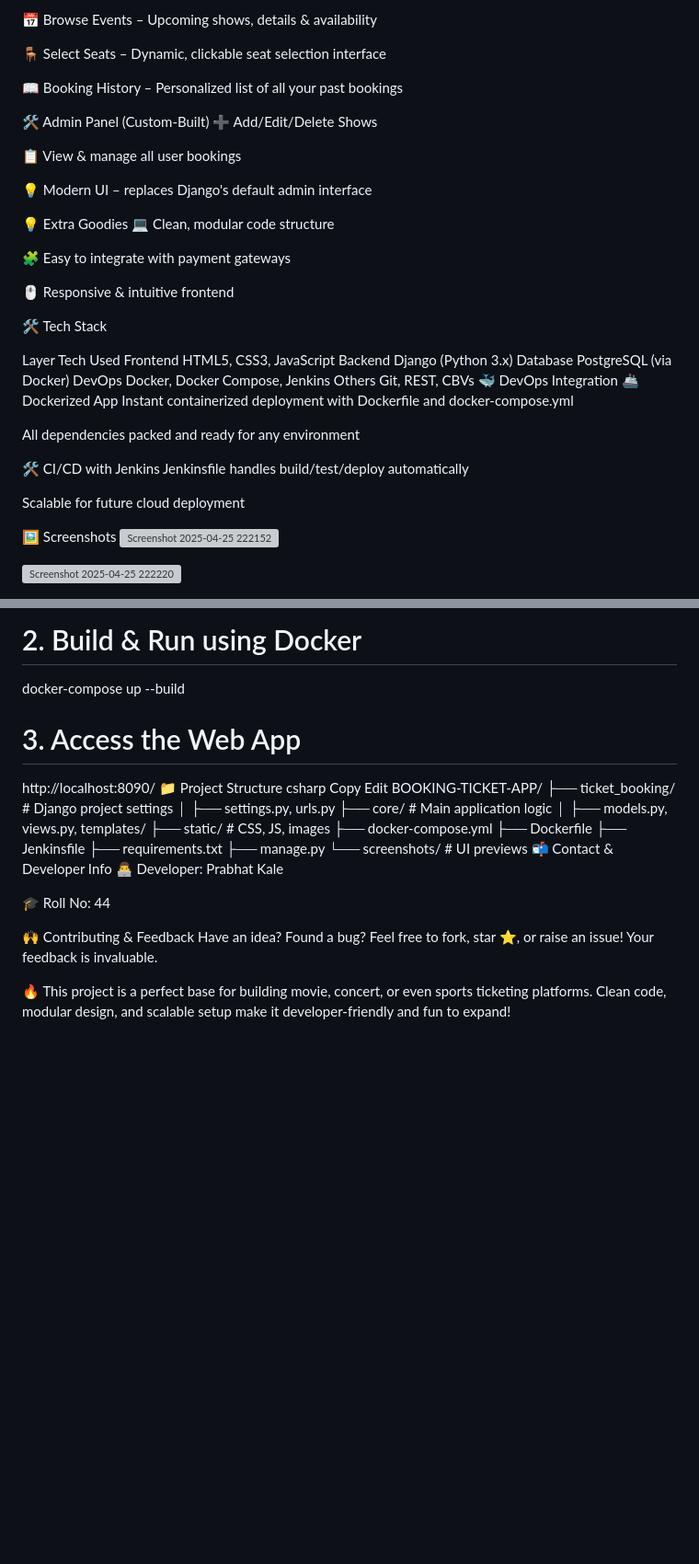
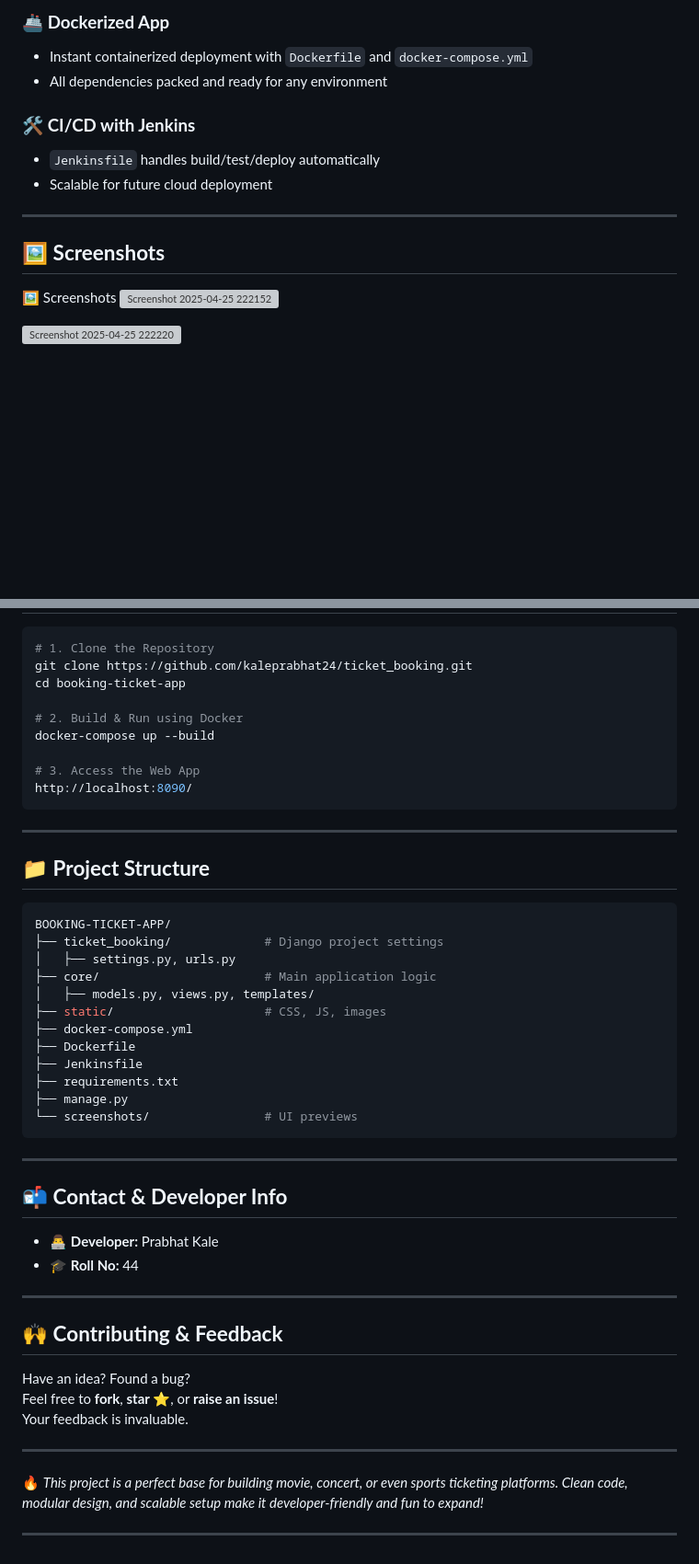
Before and after one commit to kaleprabhat24/ticket-booking-management-system, a Markdown page: README.md, 2 parts joined by grey strips. Shown: that part at 92% size. GitHub-like rendering; blank space fills up the shorter version; grey boxes are pictures that could not be loaded.

````diff
--- a/README.md
+++ b/README.md
@@ -42,42 +74,15 @@ Contributing
 
-📅 Browse Events – Upcoming shows, details & availability
+### 🚢 **Dockerized App**
+- Instant containerized deployment with `Dockerfile` and `docker-compose.yml`
+- All dependencies packed and ready for any environment
 
-🪑 Select Seats – Dynamic, clickable seat selection interface
+### 🛠️ **CI/CD with Jenkins**
+- `Jenkinsfile` handles build/test/deploy automatically
+- Scalable for future cloud deployment
 
-📖 Booking History – Personalized list of all your past bookings
+---
 
-🛠️ Admin Panel (Custom-Built)
-➕ Add/Edit/Delete Shows
-
-📋 View & manage all user bookings
-
-💡 Modern UI – replaces Django's default admin interface
-
-💡 Extra Goodies
-💻 Clean, modular code structure
-
-🧩 Easy to integrate with payment gateways
-
-🖱️ Responsive & intuitive frontend
-
-🛠️ Tech Stack
-
-Layer	Tech Used
-Frontend	HTML5, CSS3, JavaScript
-Backend	Django (Python 3.x)
-Database	PostgreSQL (via Docker)
-DevOps	Docker, Docker Compose, Jenkins
-Others	Git, REST, CBVs
-🐳 DevOps Integration
-🚢 Dockerized App
-Instant containerized deployment with Dockerfile and docker-compose.yml
-
-All dependencies packed and ready for any environment
-
-🛠️ CI/CD with Jenkins
-Jenkinsfile handles build/test/deploy automatically
-
-Scalable for future cloud deployment
+## 🖼️ **Screenshots**
 
 🖼️ Screenshots
 ![Screenshot 2025-04-25 222152](https://github.com/user-attachments/assets/e1c3f0e8-195b-474c-842d-7bc279a110df)
@@ -104,10 +115,13 @@ docker-compose up --build
 
 # 3. Access the Web App
 http://localhost:8090/
-📁 Project Structure
-csharp
-Copy
-Edit
+```
+
+---
+
+## 📁 **Project Structure**
+
+```bash
 BOOKING-TICKET-APP/
 ├── ticket_booking/             # Django project settings
 │   ├── settings.py, urls.py
@@ -120,14 +134,24 @@ BOOKING-TICKET-APP/
 ├── requirements.txt
 ├── manage.py
 └── screenshots/                # UI previews
-📬 Contact & Developer Info
-👨‍💻 Developer: Prabhat Kale
+```
 
-🎓 Roll No: 44
+---
 
-🙌 Contributing & Feedback
+## 📬 **Contact & Developer Info**
+- 👨‍💻 **Developer:** Prabhat Kale
+- 🎓 **Roll No:** 44
+
+---
+
+## 🙌 **Contributing & Feedback**
+
 Have an idea? Found a bug?
-Feel free to fork, star ⭐, or raise an issue!
+Feel free to **fork**, **star ⭐**, or **raise an issue**!
 Your feedback is invaluable.
 
-🔥 This project is a perfect base for building movie, concert, or even sports ticketing platforms. Clean code, modular design, and scalable setup make it developer-friendly and fun to expand!
+---
+
+🔥 *This project is a perfect base for building movie, concert, or even sports ticketing platforms. Clean code, modular design, and scalable setup make it developer-friendly and fun to expand!*
+
+---
````
Also changed, not shown: other parts of README.md (+66 -28 lines).
